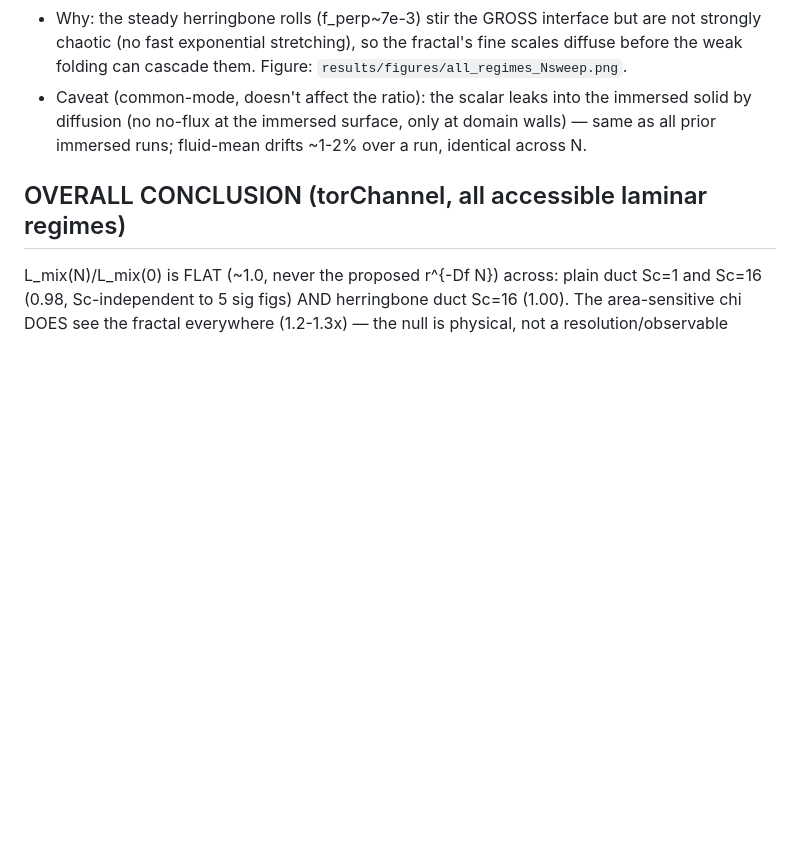
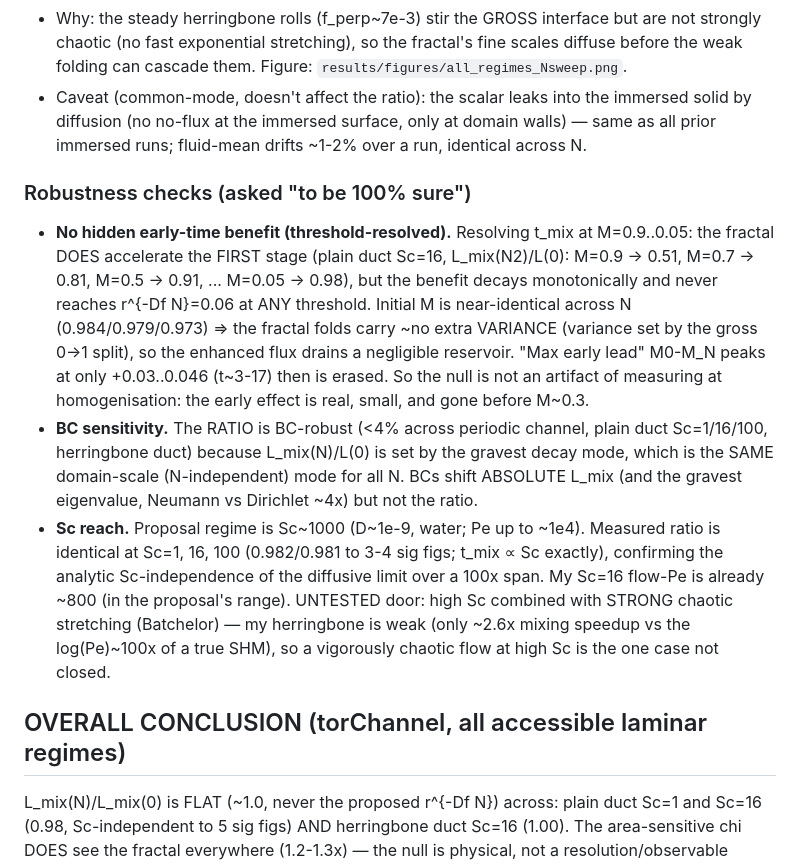
Before and after one commit to gmcavallazzi/torChannel, a Markdown page: docs/MERGE_CONTEXT.md, the part around the change. GitHub-like rendering; blank space fills up the shorter version.

Commit message:
Record robustness checks: early-transient, BC sensitivity, Sc=1..100 invariance
Threshold-resolved t_mix (M=0.9..0.05): the fractal accelerates only the first
stage (ratio 0.51 at M=0.9) but decays monotonically to 0.98 at homogenisation and
never reaches r^{-Df N}=0.06 at any threshold; initial M near-identical across N
(fractal carries ~no extra variance). Ratio is BC-robust (<4% across periodic/duct/
herringbone). Sc=100 plain-duct sweep confirms L_mix ratio identical to Sc=1/16
(0.982/0.981, t_mix ~ Sc exactly) -> diffusive-limit ratio Sc-independent over 100x.
Untested door noted: high Sc + strongly chaotic flow.

Co-Authored-By: Claude Opus 4.8 <noreply@anthropic.com>
Claude-Session: https://claude.ai/code/session_01JgdZiaZJjV2BSsRdfMGffa

```diff
--- a/docs/MERGE_CONTEXT.md
+++ b/docs/MERGE_CONTEXT.md
@@ -293,6 +293,28 @@ would wiggle).
   solid by diffusion (no no-flux at the immersed surface, only at domain walls) — same as
   all prior immersed runs; fluid-mean drifts ~1-2% over a run, identical across N.
 
+### Robustness checks (asked "to be 100% sure")
+- **No hidden early-time benefit (threshold-resolved).** Resolving t_mix at M=0.9..0.05:
+  the fractal DOES accelerate the FIRST stage (plain duct Sc=16, L_mix(N2)/L(0): M=0.9 ->
+  0.51, M=0.7 -> 0.81, M=0.5 -> 0.91, ... M=0.05 -> 0.98), but the benefit decays
+  monotonically and never reaches r^{-Df N}=0.06 at ANY threshold. Initial M is
+  near-identical across N (0.984/0.979/0.973) => the fractal folds carry ~no extra
+  VARIANCE (variance set by the gross 0->1 split), so the enhanced flux drains a
+  negligible reservoir. "Max early lead" M0-M_N peaks at only +0.03..0.046 (t~3-17) then
+  is erased. So the null is not an artifact of measuring at homogenisation: the early
+  effect is real, small, and gone before M~0.3.
+- **BC sensitivity.** The RATIO is BC-robust (<4% across periodic channel, plain duct
+  Sc=1/16/100, herringbone duct) because L_mix(N)/L(0) is set by the gravest decay mode,
+  which is the SAME domain-scale (N-independent) mode for all N. BCs shift ABSOLUTE L_mix
+  (and the gravest eigenvalue, Neumann vs Dirichlet ~4x) but not the ratio.
+- **Sc reach.** Proposal regime is Sc~1000 (D~1e-9, water; Pe up to ~1e4). Measured ratio
+  is identical at Sc=1, 16, 100 (0.982/0.981 to 3-4 sig figs; t_mix ∝ Sc exactly),
+  confirming the analytic Sc-independence of the diffusive limit over a 100x span. My
+  Sc=16 flow-Pe is already ~800 (in the proposal's range). UNTESTED door: high Sc combined
+  with STRONG chaotic stretching (Batchelor) — my herringbone is weak (only ~2.6x mixing
+  speedup vs the log(Pe)~100x of a true SHM), so a vigorously chaotic flow at high Sc is
+  the one case not closed.
+
 ## OVERALL CONCLUSION (torChannel, all accessible laminar regimes)
 L_mix(N)/L_mix(0) is FLAT (~1.0, never the proposed r^{-Df N}) across: plain duct Sc=1
 and Sc=16 (0.98, Sc-independent to 5 sig figs) AND herringbone duct Sc=16 (1.00). The
```
